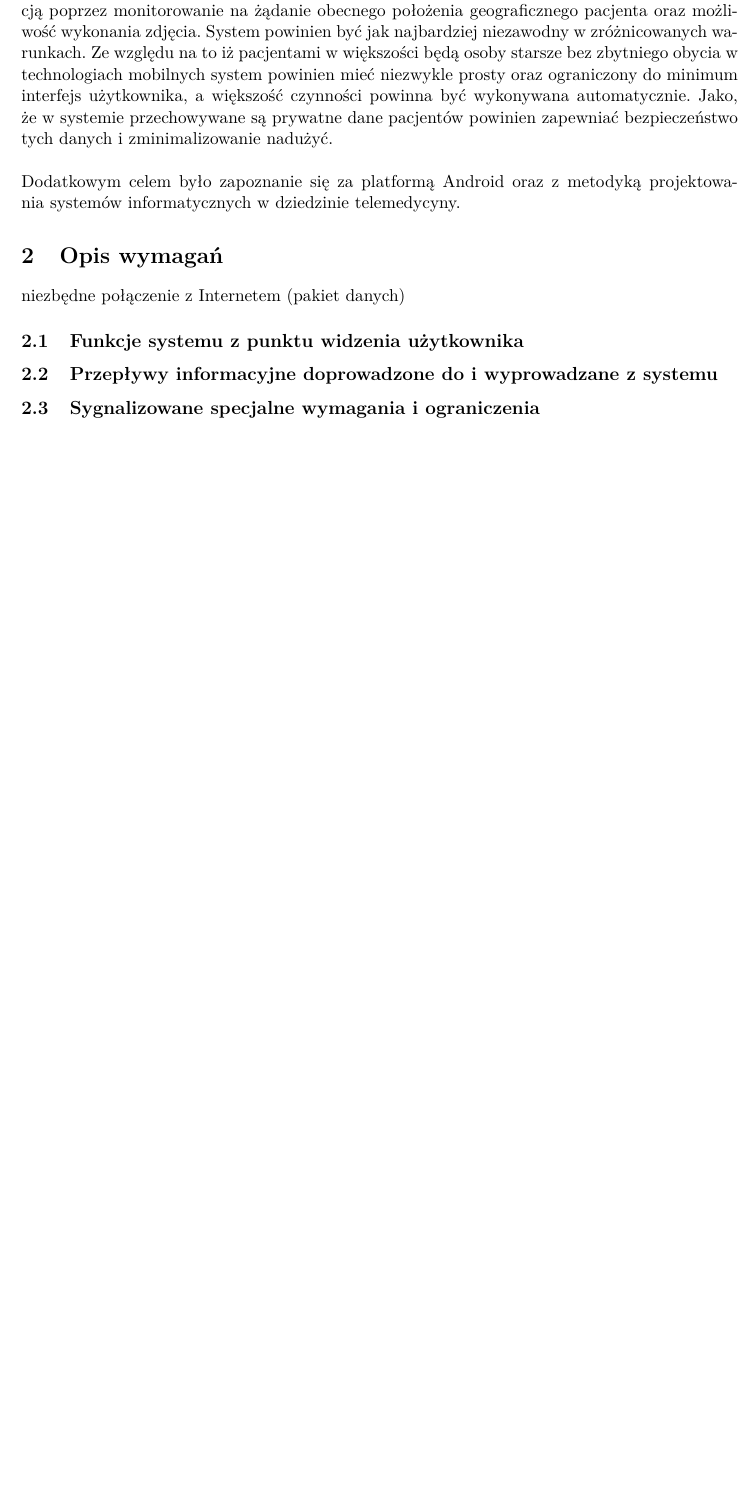
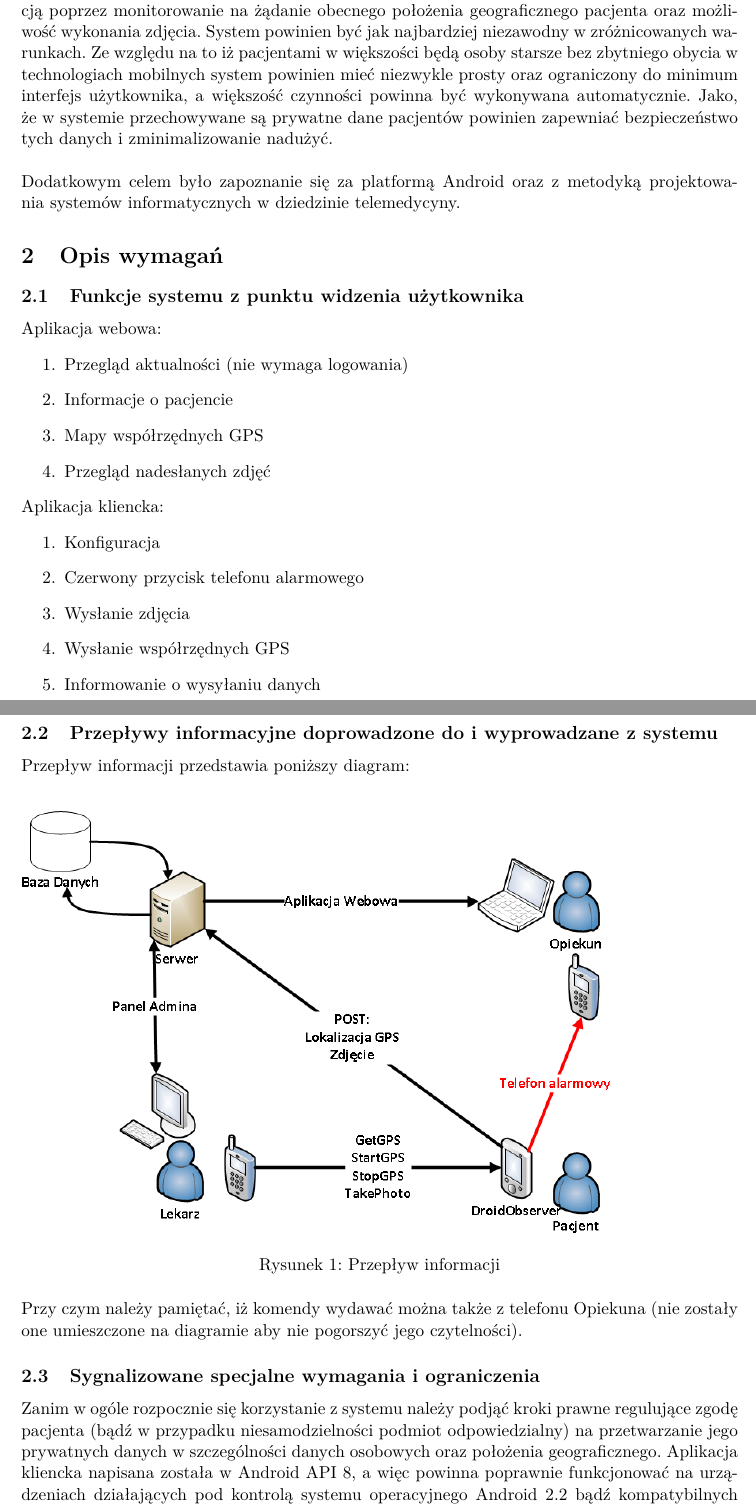
Before and after one commit to tsm/DroidObserver2, a LaTeX document (doc/Dokumentacja.tex): part of page 5 of 8 before the commit and two parts of pages 5 and 6 of 10 after it, the two joined at a grey line, cut so that both start at the same text, the shorter picture padded with empty space. Compiled offline with pdfLaTeX.

Commit message:
Doku opis wymagan

```diff
--- a/doc/Dokumentacja.tex
+++ b/doc/Dokumentacja.tex
@@ -121,10 +119,34 @@ Celem projektu jest stworzenie systemu wspomagającego opiekę nad ludźmi dotkn
 \\
 Dodatkowym celem było zapoznanie się za platformą Android oraz z metodyką projektowania systemów informatycznych w dziedzinie telemedycyny.
 \section {Opis wymagań}
-niezbędne połączenie z Internetem (pakiet danych)
 \subsection {Funkcje systemu z punktu widzenia użytkownika}
+Aplikacja webowa:
+\begin{enumerate}
+  \item Przegląd aktualności (nie wymaga logowania)
+  \item Informacje o pacjencie
+  \item Mapy współrzędnych GPS
+  \item Przegląd nadesłanych zdjęć
+\end{enumerate}
+Aplikacja kliencka:
+\begin{enumerate}
+\item Konfiguracja
+\item Czerwony przycisk telefonu alarmowego
+\item Wysłanie zdjęcia
+\item Wysłanie współrzędnych GPS
+\item Informowanie o wysyłaniu danych
+\end{enumerate}
+\newpage
 \subsection {Przepływy informacyjne doprowadzone do i wyprowadzane z systemu}
+Przepływ informacji przedstawia poniższy diagram:\\
+  \begin{figure}[h]
+    \includegraphics[scale=0.5]{data_flow.png}
+    \caption{Przepływ informacji}
+  \end{figure}
+\\Przy czym należy pamiętać, iż komendy wydawać można także z telefonu Opiekuna (nie zostały one umieszczone na diagramie aby nie pogorszyć jego czytelności).
 \subsection {Sygnalizowane specjalne wymagania i ograniczenia}
+Zanim w ogóle rozpocznie się korzystanie z systemu należy podjąć kroki prawne regulujące zgodę pacjenta (bądź w przypadku niesamodzielności podmiot odpowiedzialny) na przetwarzanie jego prywatnych danych w szczególności danych osobowych oraz położenia geograficznego. Aplikacja kliencka napisana została w Android API 8, a więc powinna poprawnie funkcjonować na urządzeniach działających pod kontrolą systemu operacyjnego Android 2.2 bądź kompatybilnych nowszych. Niezbędne do wysyłania informacji jest połączenie z Internetem, zalecamy wykupienie miesięcznego pakietu danych z nielimitowanym transferem (prędkość przesyłania danych nie jest specjalnie istotna), w przypadku chwilowego braku połączenia internetowego aplikacja stara się kolekcjonować dana w celu wznowienia ich wysłania kiedy będzie to możliwe. Urządzenie musi posiadać sprawny moduł GPS, najlepiej z opcją A-GPS pozwalającą na szybsze odnajdywanie pozycji satelitarnej.\\
+\\
+Dla potrzeb serwera wymagany jest serwer wspierający standard PHP 4 oraz baza danych MySQL bądź PostgreSQL. W celu dostępu do serwisu wystarczy dowolna przeglądarka internetowa, zalecamy użycie najnowszej wersji Chrome.
 
 \section {Analiza systemu– diagramy UML}
 \subsection {Diagram przypadków użycia systemu}
```
Also changed, not shown: doc/data_flow.png (added), doc/Dokumentacja.tex (4 more changed lines), 1 other file.
